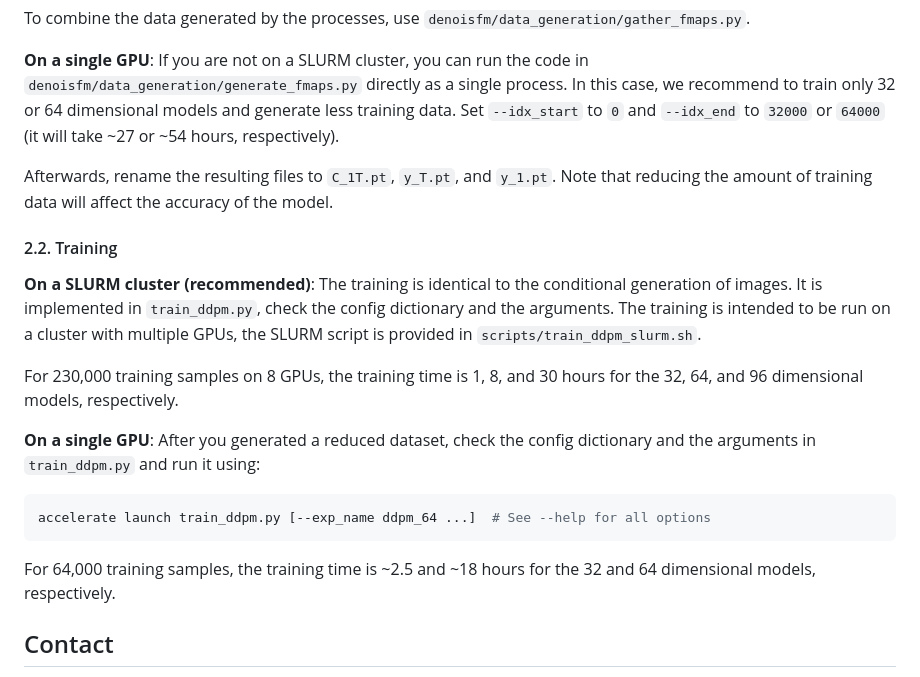
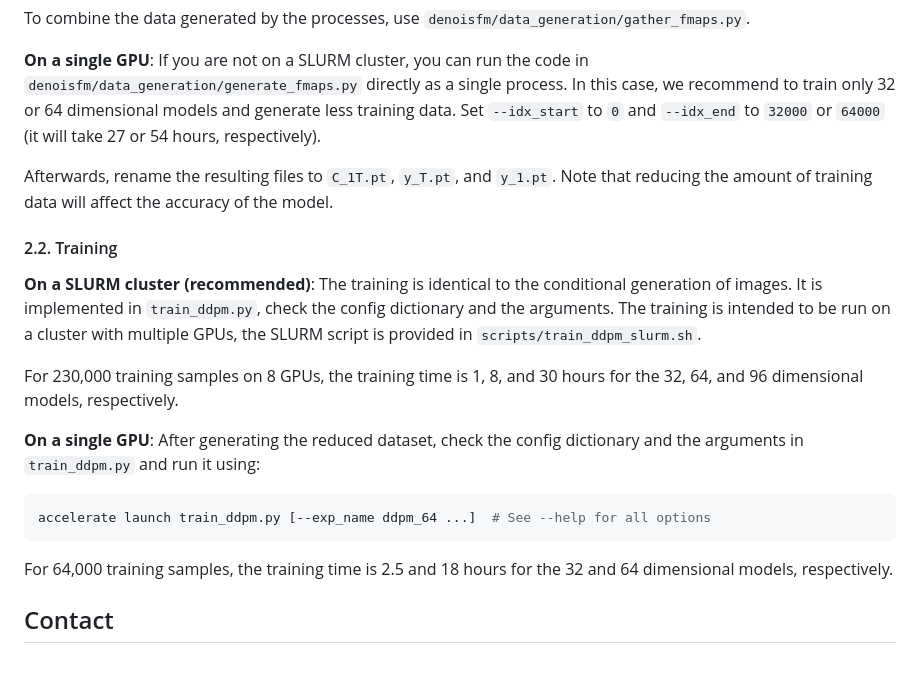
Before and after one commit to alekseizhuravlev/denoising-functional-maps, a Markdown page: README.md, the part around the change. Rendered like a GitHub page.

````diff
--- a/README.md
+++ b/README.md
@@ -131,7 +131,7 @@ To combine the data generated by the processes, use `denoisfm/data_generation/ga
 
 **On a single GPU**: If you are not on a SLURM cluster, you can run the code in `denoisfm/data_generation/generate_fmaps.py` directly as a single process.
 In this case, we recommend to train only 32 or 64 dimensional models and generate less training data.
-Set `--idx_start` to `0` and `--idx_end` to `32000` or `64000` (it will take ~27 or ~54 hours, respectively).
+Set `--idx_start` to `0` and `--idx_end` to `32000` or `64000` (it will take 27 or 54 hours, respectively).
 
 Afterwards, rename the resulting files to `C_1T.pt`, `y_T.pt`, and `y_1.pt`.
 Note that reducing the amount of training data will affect the accuracy of the model.
@@ -143,12 +143,12 @@ Note that reducing the amount of training data will affect the accuracy of the m
 
 For 230,000 training samples on 8 GPUs, the training time is 1, 8, and 30 hours for the 32, 64, and 96 dimensional models, respectively.
 
-**On a single GPU**: After you generated a reduced dataset, check the config dictionary and the arguments in `train_ddpm.py` and run it using:
+**On a single GPU**: After generating the reduced dataset, check the config dictionary and the arguments in `train_ddpm.py` and run it using:
 
 ```python
 accelerate launch train_ddpm.py [--exp_name ddpm_64 ...]  # See --help for all options
 ```
-For 64,000 training samples, the training time is ~2.5 and ~18 hours for the 32 and 64 dimensional models, respectively.
+For 64,000 training samples, the training time is 2.5 and 18 hours for the 32 and 64 dimensional models, respectively.
 
 ## Contact
 
````
